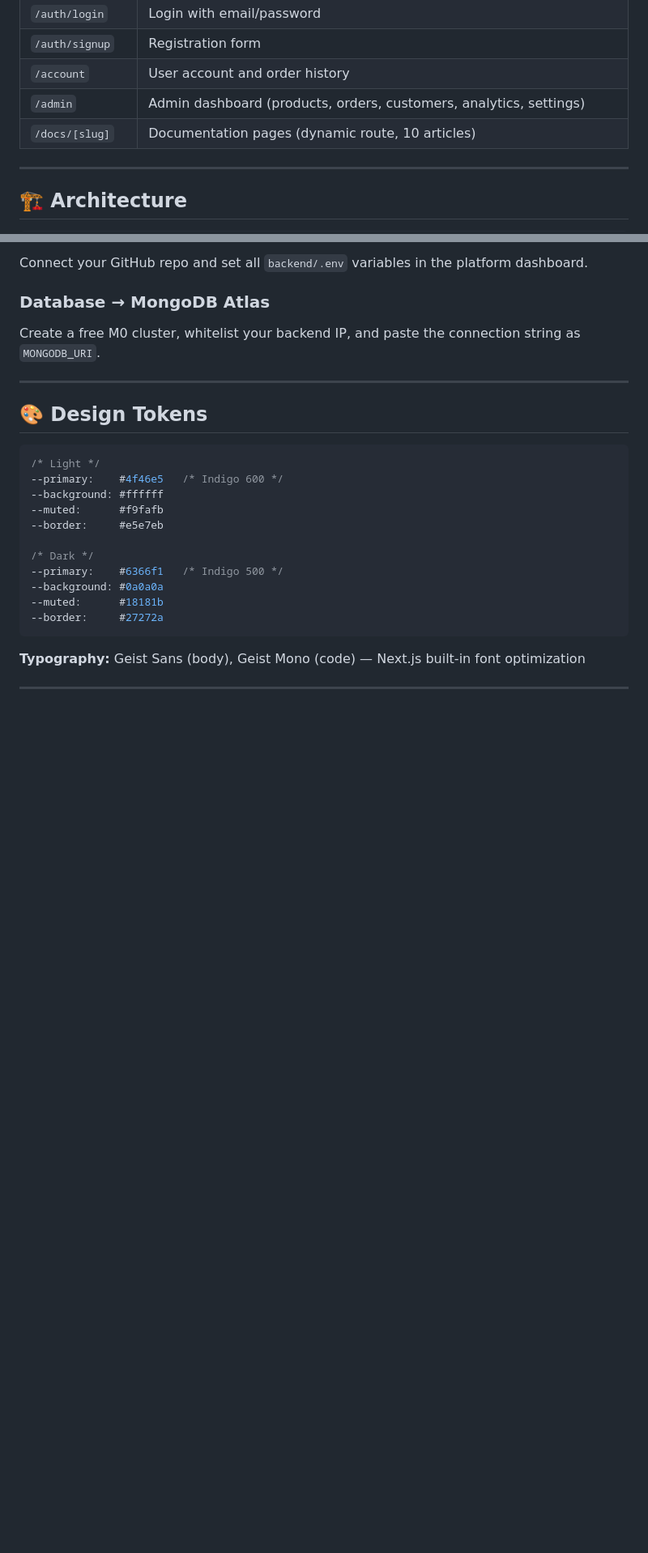
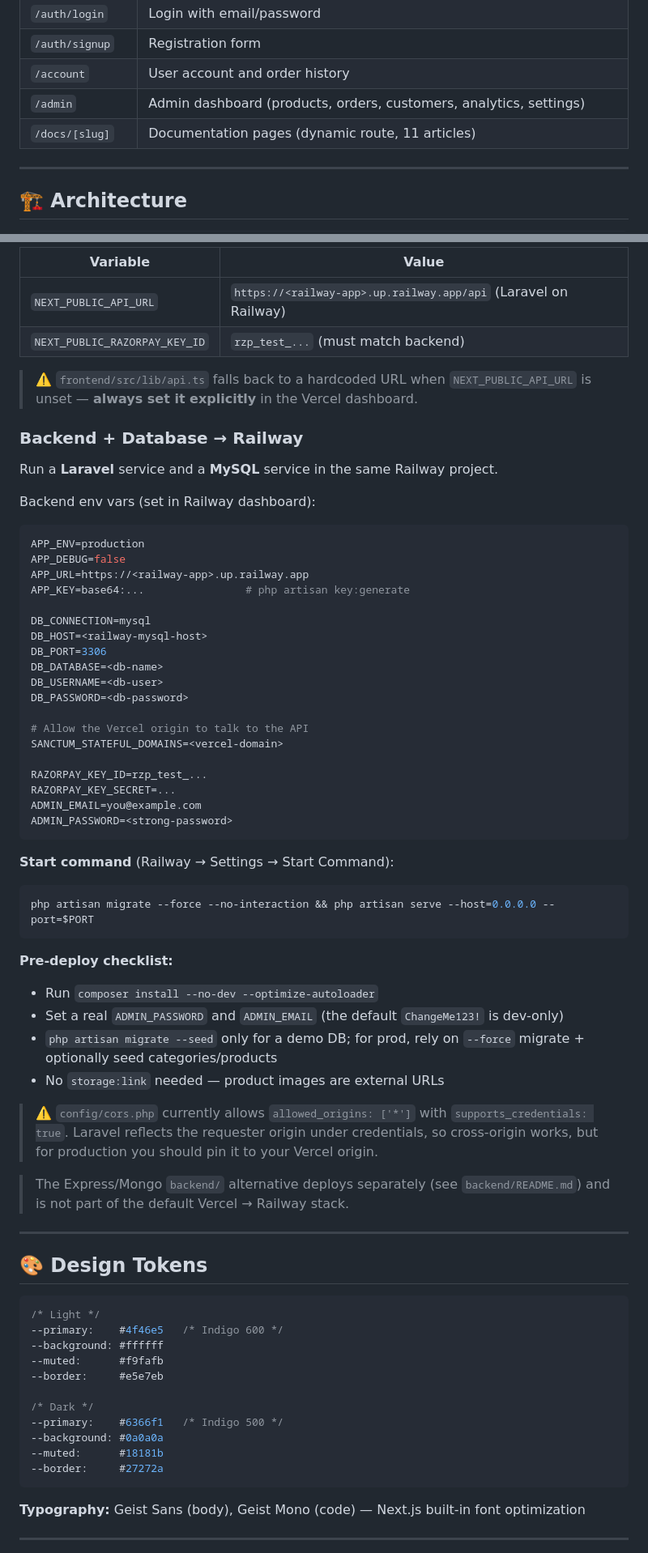
Before and after one commit to Yukta062006/Immersive-Ecommerse, a Markdown page: README.md, 2 parts joined by grey strips. Shown at 81% size. GitHub-like rendering; blank space fills up the shorter version.

````diff
--- a/README.md
+++ b/README.md
@@ -40,7 +41,7 @@
 | `/auth/signup` | Registration form |
 | `/account` | User account and order history |
 | `/admin` | Admin dashboard (products, orders, customers, analytics, settings) |
-| `/docs/[slug]` | Documentation pages (dynamic route, 10 articles) |
+| `/docs/[slug]` | Documentation pages (dynamic route, 11 articles) |
 
 ---
 
@@ -397,9 +416,52 @@ cd frontend && vercel --prod
 
-Connect your GitHub repo and set all `backend/.env` variables in the platform dashboard.
+| Variable | Value |
+|---|---|
+| `NEXT_PUBLIC_API_URL` | `https://<railway-app>.up.railway.app/api` (Laravel on Railway) |
+| `NEXT_PUBLIC_RAZORPAY_KEY_ID` | `rzp_test_...` (must match backend) |
 
-### Database → MongoDB Atlas
+> ⚠️ `frontend/src/lib/api.ts` falls back to a hardcoded URL when `NEXT_PUBLIC_API_URL` is unset — **always set it explicitly** in the Vercel dashboard.
 
-Create a free M0 cluster, whitelist your backend IP, and paste the connection string as `MONGODB_URI`.
+### Backend + Database → Railway
+
+Run a **Laravel** service and a **MySQL** service in the same Railway project.
+
+Backend env vars (set in Railway dashboard):
+```env
+APP_ENV=production
+APP_DEBUG=false
+APP_URL=https://<railway-app>.up.railway.app
+APP_KEY=base64:...                # php artisan key:generate
+
+DB_CONNECTION=mysql
+DB_HOST=<railway-mysql-host>
+DB_PORT=3306
+DB_DATABASE=<db-name>
+DB_USERNAME=<db-user>
+DB_PASSWORD=<db-password>
+
+# Allow the Vercel origin to talk to the API
+SANCTUM_STATEFUL_DOMAINS=<vercel-domain>
+
+RAZORPAY_KEY_ID=rzp_test_...
+RAZORPAY_KEY_SECRET=...
+ADMIN_EMAIL=you@example.com
+ADMIN_PASSWORD=<strong-password>
+```
+
+**Start command** (Railway → Settings → Start Command):
+```bash
+php artisan migrate --force --no-interaction && php artisan serve --host=0.0.0.0 --port=$PORT
+```
+
+**Pre-deploy checklist:**
+- Run `composer install --no-dev --optimize-autoloader`
+- Set a real `ADMIN_PASSWORD` and `ADMIN_EMAIL` (the default `ChangeMe123!` is dev-only)
+- `php artisan migrate --seed` only for a demo DB; for prod, rely on `--force` migrate + optionally seed categories/products
+- No `storage:link` needed — product images are external URLs
+
+> ⚠️ `config/cors.php` currently allows `allowed_origins: ['*']` with `supports_credentials: true`. Laravel reflects the requester origin under credentials, so cross-origin works, but for production you should pin it to your Vercel origin.
+
+> The Express/Mongo `backend/` alternative deploys separately (see `backend/README.md`) and is not part of the default Vercel → Railway stack.
 
 ---
 
````
Also changed, not shown: other parts of README.md (+87 -68 lines).
